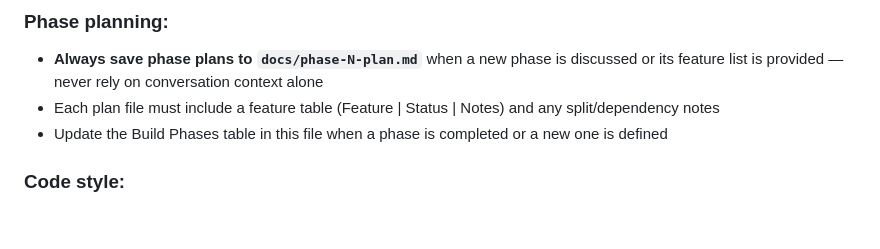
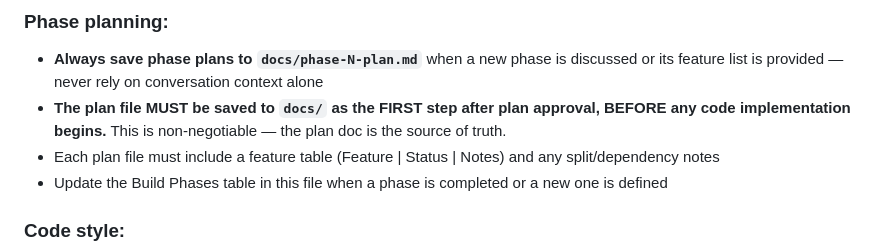
Before and after one commit to soup1977/gm-wiki, a Markdown page: CLAUDE.md, the part around the change. GitHub-like rendering; blank space fills up the shorter version.

Commit message:
Add plan-first rule to CLAUDE.md phase planning guidelines
Co-Authored-By: Claude Opus 4.6 <noreply@anthropic.com>

```diff
--- a/CLAUDE.md
+++ b/CLAUDE.md
@@ -119,6 +119,7 @@ gm-wiki/
 
 ### Phase planning:
 - **Always save phase plans to `docs/phase-N-plan.md`** when a new phase is discussed or its feature list is provided — never rely on conversation context alone
+- **The plan file MUST be saved to `docs/` as the FIRST step after plan approval, BEFORE any code implementation begins.** This is non-negotiable — the plan doc is the source of truth.
 - Each plan file must include a feature table (Feature | Status | Notes) and any split/dependency notes
 - Update the Build Phases table in this file when a phase is completed or a new one is defined
 
```
